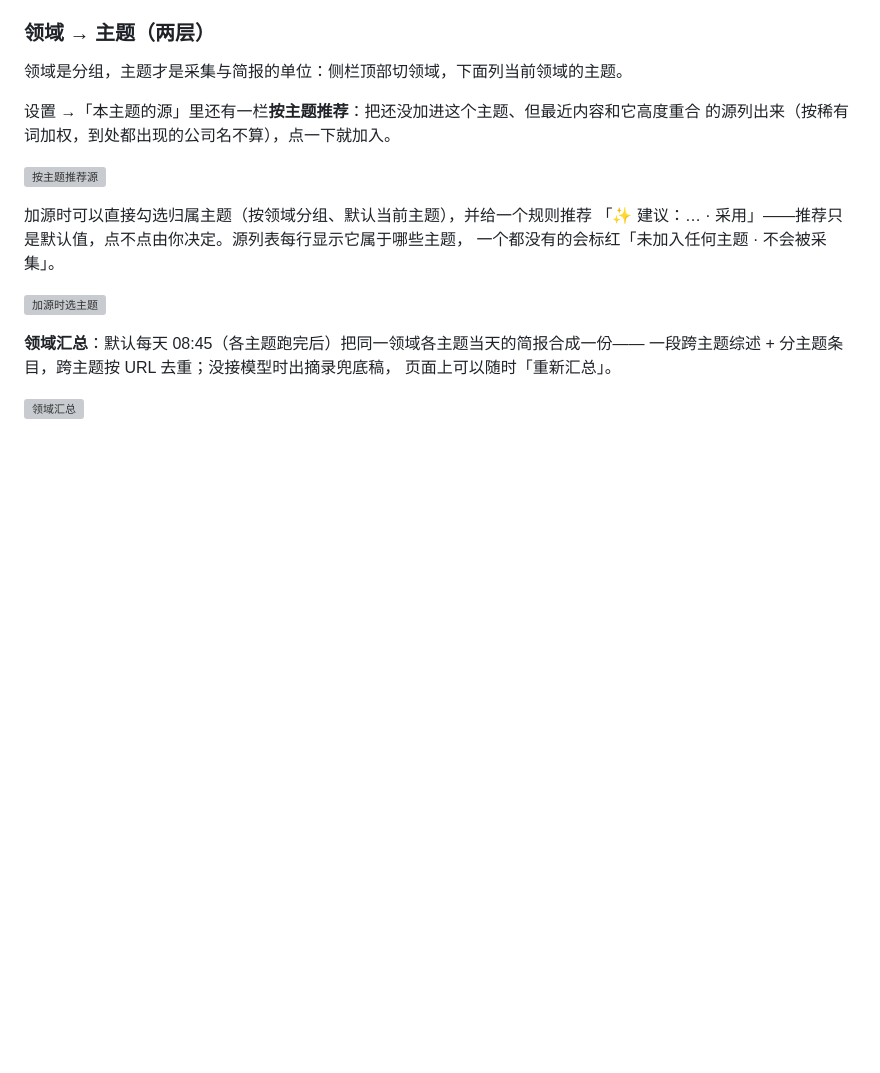
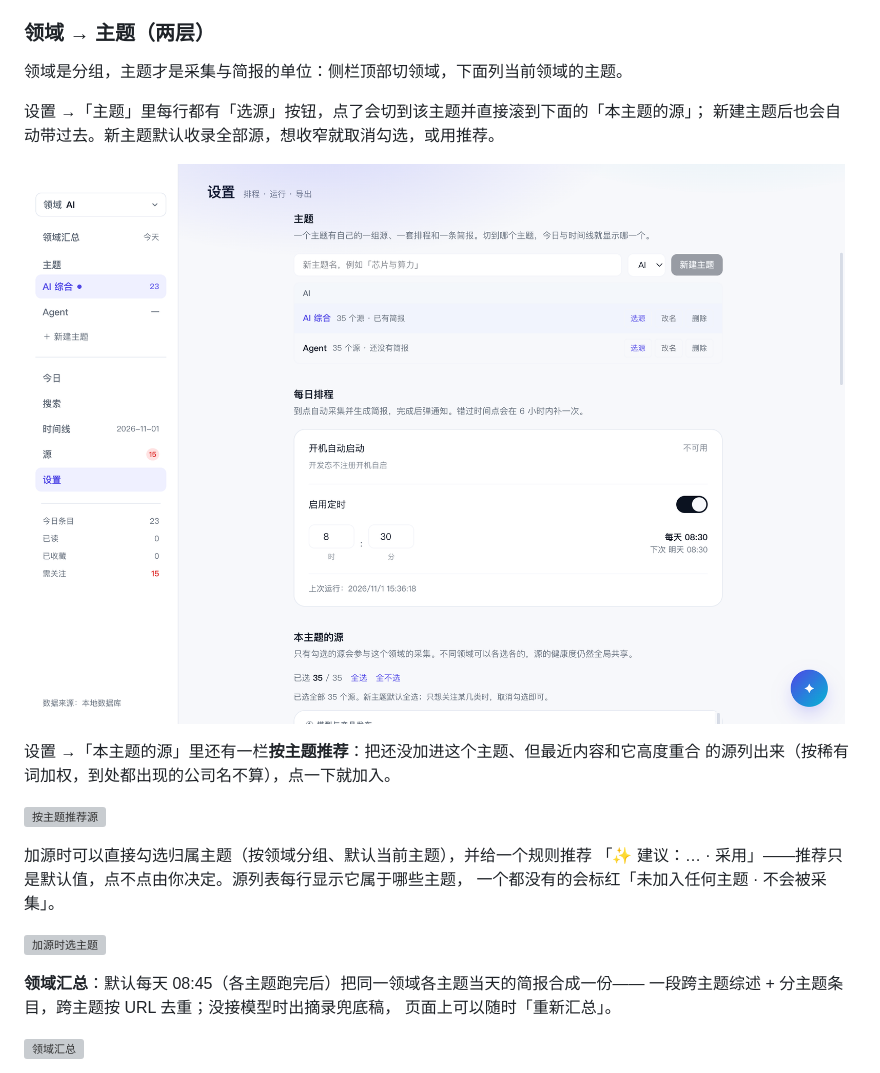
Before and after one commit to husleng24/meerkat, a Markdown page: README.md, the part around the change. Rendered like a GitHub page; pictures changed too: docs/assets/ui-topic-source-entry.png (added); blank space fills up the shorter version; grey boxes are pictures that could not be loaded.

```diff
--- a/README.md
+++ b/README.md
@@ -658,6 +658,11 @@ TODO 里挂了很久的一条：「今天有什么」已经有了，「和昨天
 
 领域是分组，主题才是采集与简报的单位：侧栏顶部切领域，下面列当前领域的主题。
 
+设置 →「主题」里每行都有「选源」按钮，点了会切到该主题并直接滚到下面的「本主题的源」；
+新建主题后也会自动带过去。新主题默认收录全部源，想收窄就取消勾选，或用推荐。
+
+![主题行上的选源入口](docs/assets/ui-topic-source-entry.png)
+
 设置 →「本主题的源」里还有一栏**按主题推荐**：把还没加进这个主题、但最近内容和它高度重合
 的源列出来（按稀有词加权，到处都出现的公司名不算），点一下就加入。
 
```
Also changed, not shown: 3 other files.
